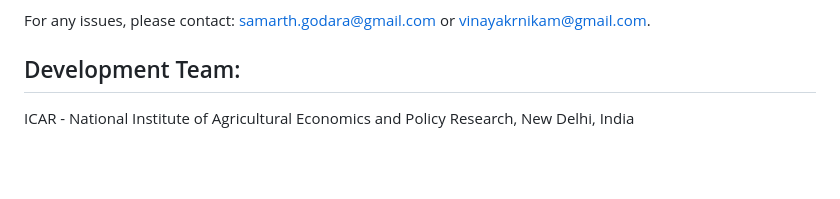
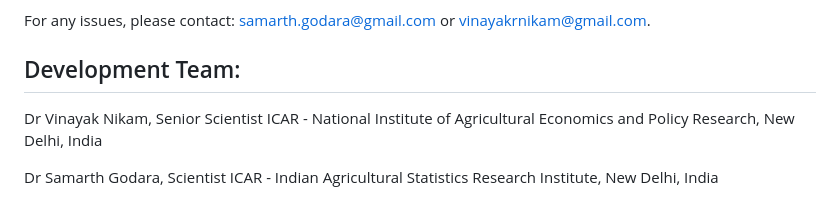
Before and after one commit to ICAR-AGRIECON/RFT, a Markdown page: README.md, the part around the change. GitHub-like rendering; blank space fills up the shorter version.

```diff
--- a/README.md
+++ b/README.md
@@ -22,6 +22,8 @@ For any issues, please contact: samarth.godara@gmail.com or vinayakrnikam@gmail.
 
 ## Development Team:
 
+Dr Vinayak Nikam, Senior Scientist
 ICAR - National Institute of Agricultural Economics and Policy Research, New Delhi, India
 
+Dr Samarth Godara, Scientist
 ICAR - Indian Agricultural Statistics Research Institute, New Delhi, India
```
